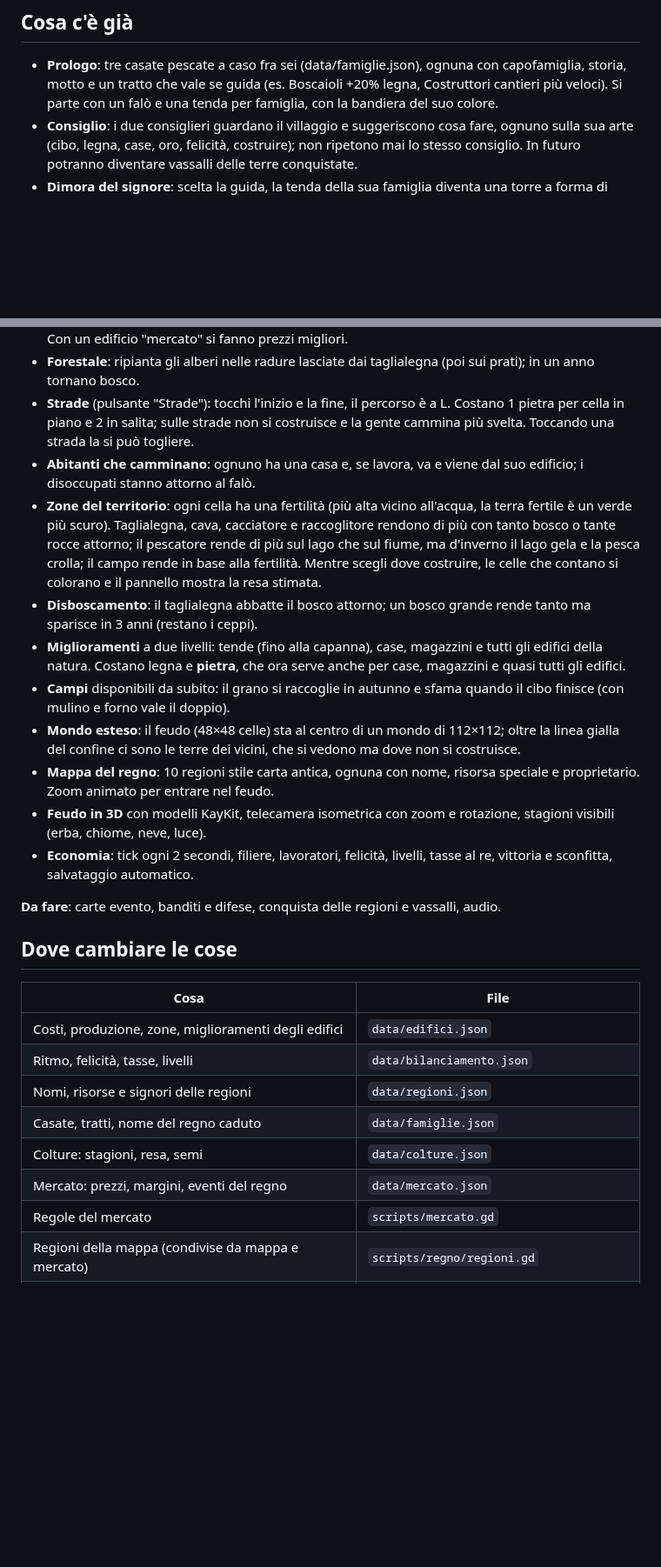
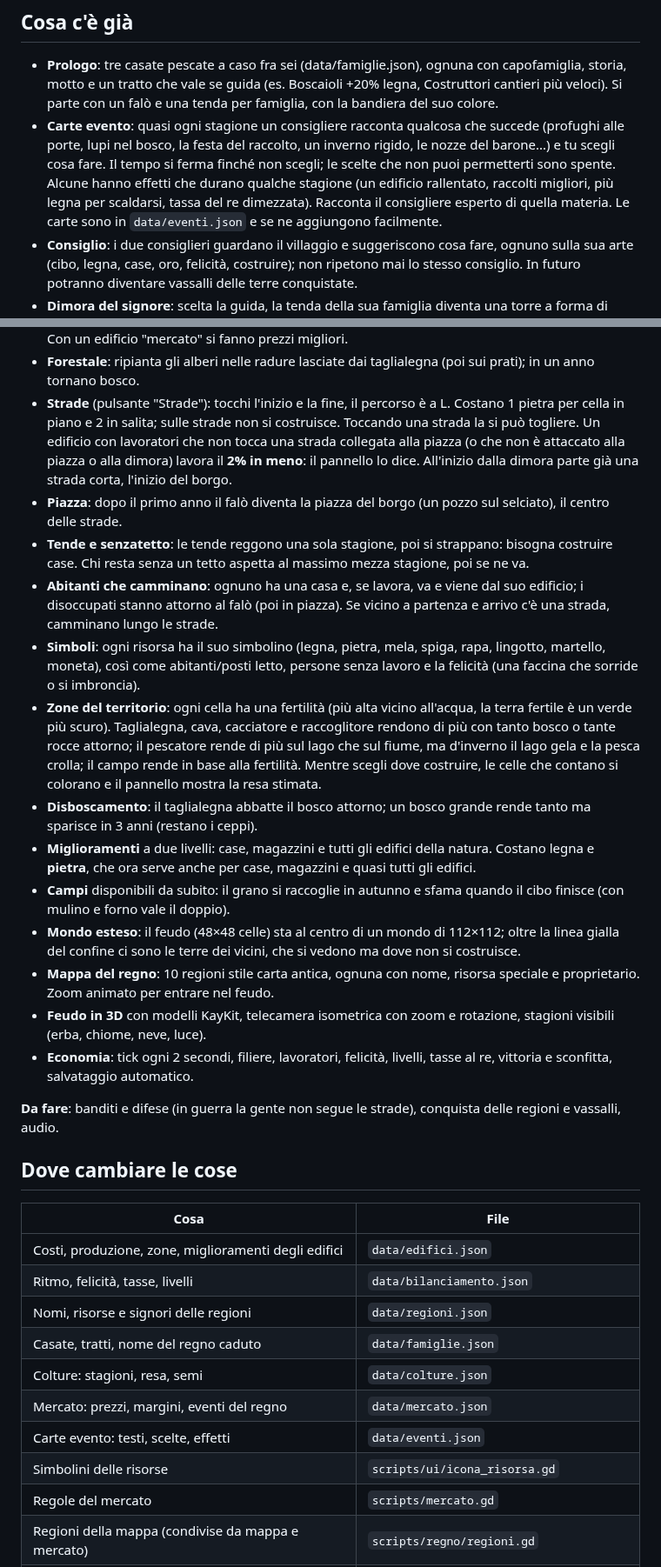
Before and after one commit to J0joFra/borgo, a Markdown page: README.md, 2 parts joined by grey strips. Shown at 87% size. GitHub-like rendering; blank space fills up the shorter version.

Commit message:
Carte evento dei consiglieri, tende che si strappano, piazza, strade collegate, simbolini
- Carte evento (data/eventi.json) raccontate dal consigliere della materia: il tempo si
  ferma, scelte con effetti immediati o per qualche stagione
- Le tende reggono una stagione; chi è senza casa se ne va dopo mezza stagione
- Dopo un anno il falò diventa la piazza (pozzo sul selciato)
- Edifici non collegati alla piazza da una strada: -2% di lavoro; gli abitanti
  camminano lungo le strade; strada iniziale dalla dimora
- Simbolini disegnati per risorse, abitanti, persone libere e felicità
- Salvataggio versione 5, test e prova visiva aggiornati

Co-Authored-By: Claude Opus 5.5 <noreply@anthropic.com>
Claude-Session: https://claude.ai/code/session_01HB6biVsgBh9Gjq9GsZXPX1

```diff
--- a/README.md
+++ b/README.md
@@ -49,6 +52,11 @@ Nel feudo si torna al regno con il pulsante "Regno" o rimpicciolendo oltre lo zo
 - **Prologo**: tre casate pescate a caso fra sei (data/famiglie.json), ognuna con capofamiglia, storia, motto e un tratto
   che vale se guida (es. Boscaioli +20% legna, Costruttori cantieri più veloci). Si parte con un falò e una tenda per famiglia,
   con la bandiera del suo colore.
+- **Carte evento**: quasi ogni stagione un consigliere racconta qualcosa che succede (profughi alle porte, lupi nel bosco,
+  la festa del raccolto, un inverno rigido, le nozze del barone...) e tu scegli cosa fare. Il tempo si ferma finché non
+  scegli; le scelte che non puoi permetterti sono spente. Alcune hanno effetti che durano qualche stagione
+  (un edificio rallentato, raccolti migliori, più legna per scaldarsi, tassa del re dimezzata). Racconta il consigliere
+  esperto di quella materia. Le carte sono in `data/eventi.json` e se ne aggiungono facilmente.
 - **Consiglio**: i due consiglieri guardano il villaggio e suggeriscono cosa fare, ognuno sulla sua arte (cibo, legna,
   case, oro, felicità, costruire); non ripetono mai lo stesso consiglio. In futuro potranno diventare vassalli delle terre conquistate.
 - **Dimora del signore**: scelta la guida, la tenda della sua famiglia diventa una torre a forma di castello attaccata al falò:
@@ -64,14 +72,22 @@ Nel feudo si torna al regno con il pulsante "Regno" o rimpicciolendo oltre lo zo
   incendi, nuove miniere...). D'inverno il cibo rincara. Con un edificio "mercato" si fanno prezzi migliori.
 - **Forestale**: ripianta gli alberi nelle radure lasciate dai taglialegna (poi sui prati); in un anno tornano bosco.
 - **Strade** (pulsante "Strade"): tocchi l'inizio e la fine, il percorso è a L. Costano 1 pietra per cella in piano e 2 in salita;
-  sulle strade non si costruisce e la gente cammina più svelta. Toccando una strada la si può togliere.
-- **Abitanti che camminano**: ognuno ha una casa e, se lavora, va e viene dal suo edificio; i disoccupati stanno attorno al falò.
+  sulle strade non si costruisce. Toccando una strada la si può togliere. Un edificio con lavoratori che non tocca una strada
+  collegata alla piazza (o che non è attaccato alla piazza o alla dimora) lavora il **2% in meno**: il pannello lo dice.
+  All'inizio dalla dimora parte già una strada corta, l'inizio del borgo.
+- **Piazza**: dopo il primo anno il falò diventa la piazza del borgo (un pozzo sul selciato), il centro delle strade.
+- **Tende e senzatetto**: le tende reggono una sola stagione, poi si strappano: bisogna costruire case. Chi resta
+  senza un tetto aspetta al massimo mezza stagione, poi se ne va.
+- **Abitanti che camminano**: ognuno ha una casa e, se lavora, va e viene dal suo edificio; i disoccupati stanno attorno
+  al falò (poi in piazza). Se vicino a partenza e arrivo c'è una strada, camminano lungo le strade.
+- **Simboli**: ogni risorsa ha il suo simbolino (legna, pietra, mela, spiga, rapa, lingotto, martello, moneta), così come
+  abitanti/posti letto, persone senza lavoro e la felicità (una faccina che sorride o si imbroncia).
 - **Zone del territorio**: ogni cella ha una fertilità (più alta vicino all'acqua, la terra fertile è un verde più scuro).
   Taglialegna, cava, cacciatore e raccoglitore rendono di più con tanto bosco o tante rocce attorno; il pescatore rende di
   più sul lago che sul fiume, ma d'inverno il lago gela e la pesca crolla; il campo rende in base alla fertilità.
   Mentre scegli dove costruire, le celle che contano si colorano e il pannello mostra la resa stimata.
 - **Disboscamento**: il taglialegna abbatte il bosco attorno; un bosco grande rende tanto ma sparisce in 3 anni (restano i ceppi).
-- **Miglioramenti** a due livelli: tende (fino alla capanna), case, magazzini e tutti gli edifici della natura. Costano legna e
+- **Miglioramenti** a due livelli: case, magazzini e tutti gli edifici della natura. Costano legna e
   **pietra**, che ora serve anche per case, magazzini e quasi tutti gli edifici.
 - **Campi** disponibili da subito: il grano si raccoglie in autunno e sfama quando il cibo finisce (con mulino e forno vale il doppio).
 - **Mondo esteso**: il feudo (48×48 celle) sta al centro di un mondo di 112×112; oltre la linea gialla del confine
@@ -80,7 +96,7 @@ Nel feudo si torna al regno con il pulsante "Regno" o rimpicciolendo oltre lo zo
 - **Feudo in 3D** con modelli KayKit, telecamera isometrica con zoom e rotazione, stagioni visibili (erba, chiome, neve, luce).
 - **Economia**: tick ogni 2 secondi, filiere, lavoratori, felicità, livelli, tasse al re, vittoria e sconfitta, salvataggio automatico.
 
-**Da fare**: carte evento, banditi e difese, conquista delle regioni e vassalli, audio.
+**Da fare**: banditi e difese (in guerra la gente non segue le strade), conquista delle regioni e vassalli, audio.
 
 ## Dove cambiare le cose
 
@@ -92,6 +108,8 @@ Nel feudo si torna al regno con il pulsante "Regno" o rimpicciolendo oltre lo zo
 | Casate, tratti, nome del regno caduto | `data/famiglie.json` |
 | Colture: stagioni, resa, semi | `data/colture.json` |
 | Mercato: prezzi, margini, eventi del regno | `data/mercato.json` |
+| Carte evento: testi, scelte, effetti | `data/eventi.json` |
+| Simbolini delle risorse | `scripts/ui/icona_risorsa.gd` |
 | Regole del mercato | `scripts/mercato.gd` |
 | Regioni della mappa (condivise da mappa e mercato) | `scripts/regno/regioni.gd` |
 | Consigli dei consiglieri | `scripts/consiglio.gd` |
```
Also changed, not shown: other parts of README.md (+3 -0 lines), docs/carta_evento.png (added), docs/piazza.png (added), docs/tende.png (added), 15 other files.
